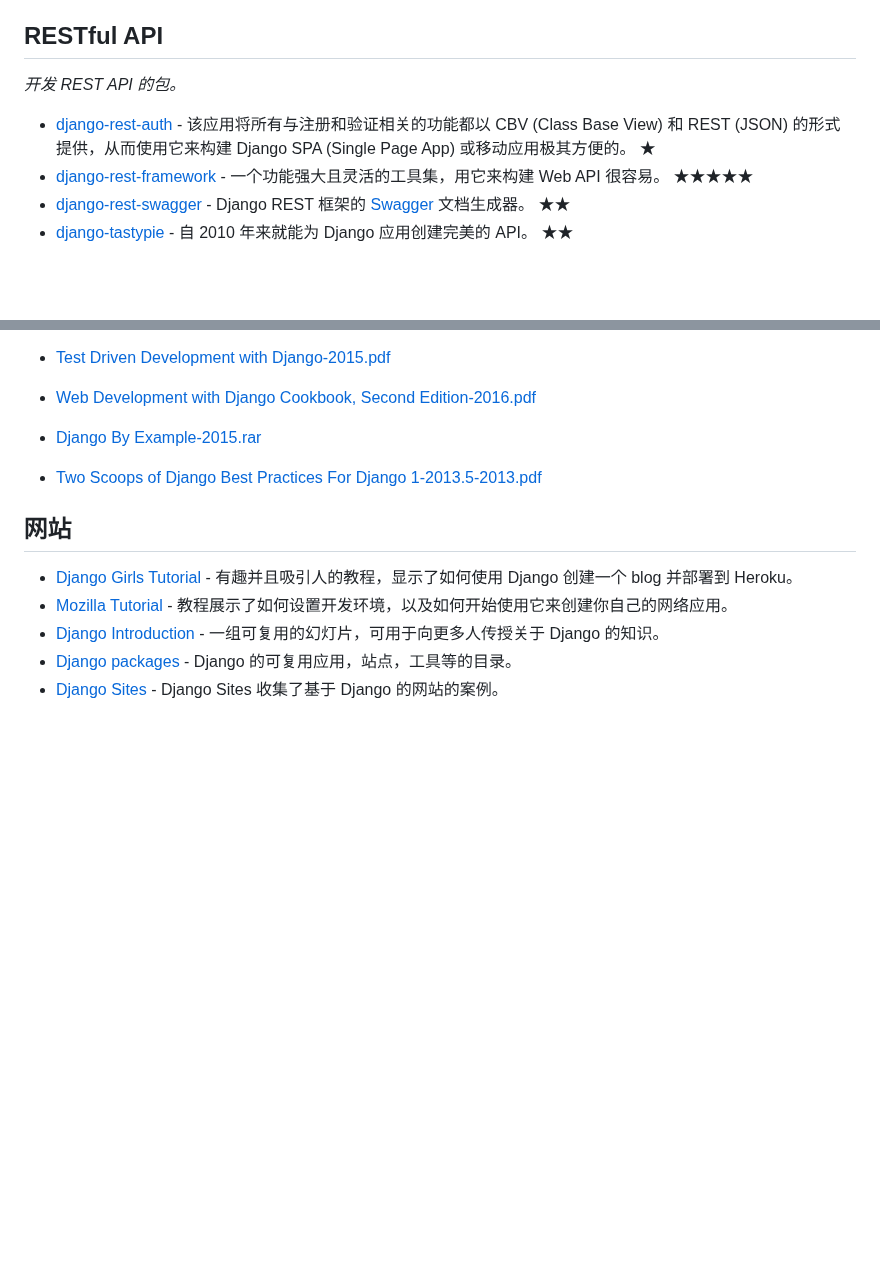
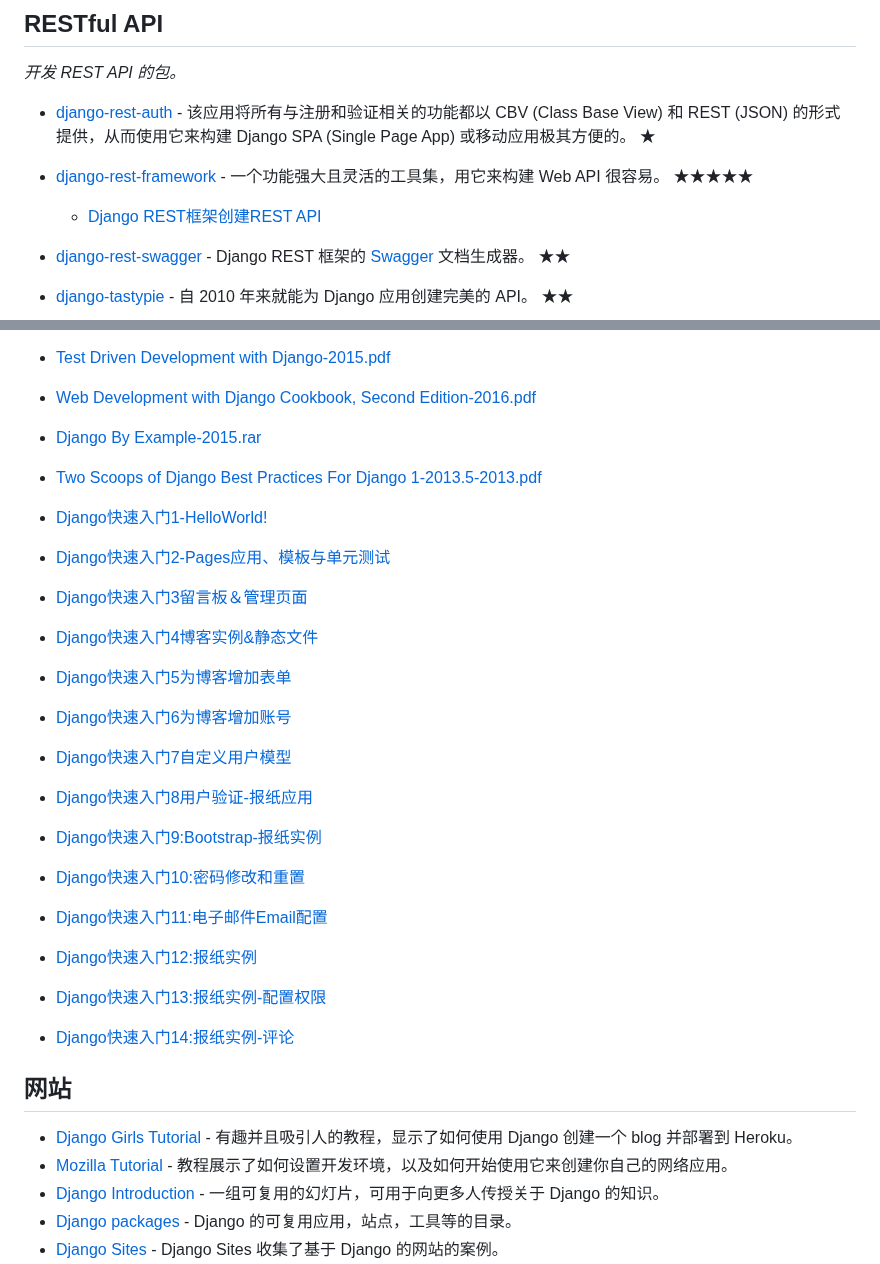
Before and after one commit to china-testing/python_cn_resouce, a Markdown page: django.md, 2 parts joined by grey strips. Drawn GitHub-style; blank space fills up the shorter version.

Commit message:
Add Django快速入门 in django.md

```diff
--- a/django.md
+++ b/django.md
@@ -294,6 +294,8 @@ python测试开发钉钉群：21745728，目前800多人，另有几千人的pyt
 
 * [django-rest-auth](https://github.com/Tivix/django-rest-auth/) - 该应用将所有与注册和验证相关的功能都以 CBV (Class Base View) 和 REST (JSON) 的形式提供，从而使用它来构建 Django SPA (Single Page App) 或移动应用极其方便的。 ★
 * [django-rest-framework](http://www.django-rest-framework.org/) - 一个功能强大且灵活的工具集，用它来构建 Web API 很容易。 ★★★★★
+  * [Django REST框架创建REST API](https://www.jianshu.com/p/6f90f9bf9c23)
+
 * [django-rest-swagger](https://github.com/marcgibbons/django-rest-swagger/) - Django REST 框架的 [Swagger](http://swagger.io/) 文档生成器。 ★★
 * [django-tastypie](https://github.com/django-tastypie/django-tastypie/) - 自 2010 年来就能为 Django 应用创建完美的 API。 ★★
 
@@ -491,6 +493,34 @@ python测试开发钉钉群：21745728，目前800多人，另有几千人的pyt
 * [Two Scoops of Django Best Practices For Django 1-2013.5-2013.pdf](http://file.allitebooks.com/20150514/Two%20Scoops%20of%20Django%20Best%20Practices%20For%20Django%201.5.pdf)
 
 
+- [Django快速入门1-HelloWorld!](https://www.jianshu.com/p/245b64afc7f1)
+
+- [Django快速入门2-Pages应用、模板与单元测试](https://www.jianshu.com/p/5b915017823f)
+
+- [Django快速入门3留言板＆管理页面](https://www.jianshu.com/p/3d9d9e382230)
+
+- [Django快速入门4博客实例&静态文件](https://www.jianshu.com/p/27b0bfa2e51b)
+
+- [Django快速入门5为博客增加表单](https://www.jianshu.com/p/e4c8a4973d15)
+
+- [Django快速入门6为博客增加账号](https://www.jianshu.com/p/174681d68f47)
+
+- [Django快速入门7自定义用户模型](https://www.jianshu.com/p/f0dad3bb2319)
+
+- [Django快速入门8用户验证-报纸应用](https://www.jianshu.com/p/ae8ec192e9bd)
+
+- [Django快速入门9:Bootstrap-报纸实例](https://www.jianshu.com/p/719975d197d3)
+
+- [Django快速入门10:密码修改和重置](https://www.jianshu.com/p/6abfb62ea6ad)
+
+- [Django快速入门11:电子邮件Email配置](https://www.jianshu.com/p/726f8757acdd)
+
+- [Django快速入门12:报纸实例](https://www.jianshu.com/p/491414680f66)
+
+- [Django快速入门13:报纸实例-配置权限](https://www.jianshu.com/p/7eadd8a06984)
+
+- [Django快速入门14:报纸实例-评论](https://www.jianshu.com/p/32c6fcaee2b1)
+
 ## 网站
 
 * [Django Girls Tutorial](https://tutorial.djangogirls.org/zh/) - 有趣并且吸引人的教程，显示了如何使用 Django 创建一个 blog 并部署到 Heroku。
```
Also changed, not shown: devops.md (+1 -0 lines).
